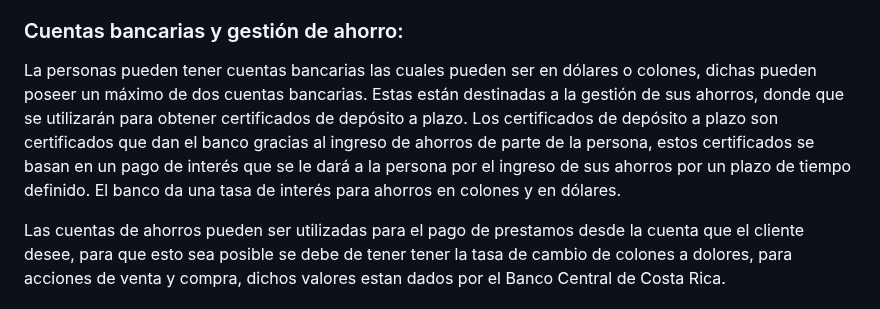
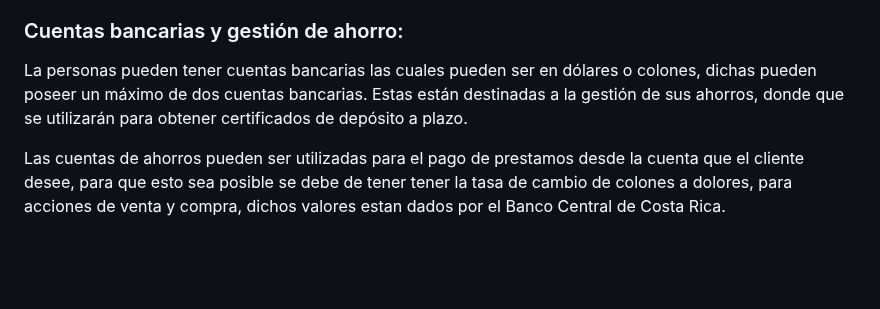
Before and after one commit to santiagoherra/ie0217-proyecto, a Markdown page: README.md, the part around the change. Drawn GitHub-style; blank space fills up the shorter version.

Commit message:
cmabiando cdp

```diff
--- a/README.md
+++ b/README.md
@@ -105,7 +105,7 @@ Se limitarán los plazos al igual que lo realiza el BCR, donde los plazos dispon
 
 ### Cuentas bancarias y gestión de ahorro:
 
-La personas pueden tener cuentas bancarias las cuales pueden ser en dólares o colones, dichas pueden poseer un máximo de dos cuentas bancarias. Estas están destinadas a la gestión de sus ahorros, donde que se utilizarán para obtener certificados de depósito a plazo. Los certificados de depósito a plazo son certificados que dan el banco gracias al ingreso de ahorros de parte de la persona, estos certificados se basan en un pago de interés que se le dará a la persona por el ingreso de sus ahorros por un plazo de tiempo definido. El banco da una tasa de interés para ahorros en colones y en dólares.
+La personas pueden tener cuentas bancarias las cuales pueden ser en dólares o colones, dichas pueden poseer un máximo de dos cuentas bancarias. Estas están destinadas a la gestión de sus ahorros, donde que se utilizarán para obtener certificados de depósito a plazo.
 
 Las cuentas de ahorros pueden ser utilizadas para el pago de prestamos desde la cuenta que el cliente desee, para que esto sea posible se debe de tener tener la tasa de cambio de colones a dolores, para acciones de venta y compra, dichos valores estan dados por el Banco Central de Costa Rica.
 
```
